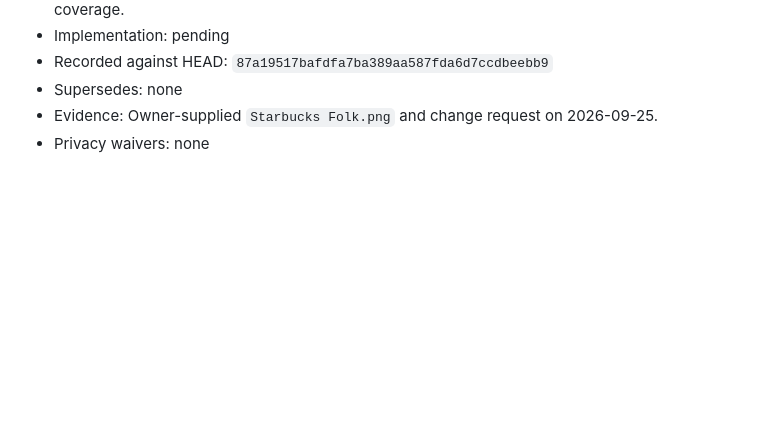
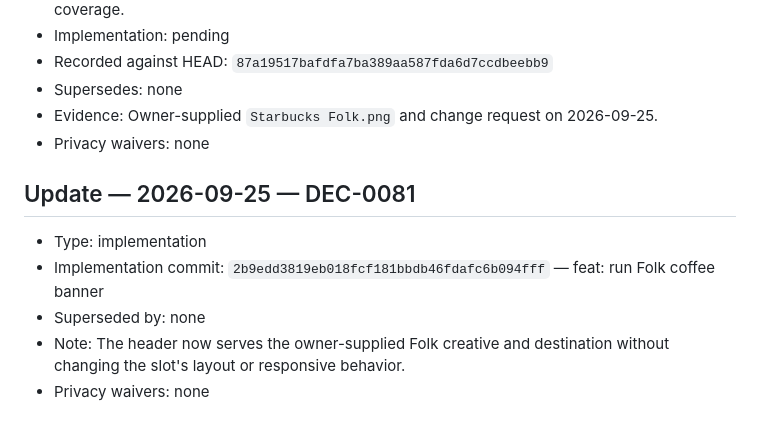
Before and after one commit to raymondwangnorcal-pixel/LionTime, a Markdown page: docs/decisions.md, the part around the change. Drawn GitHub-style; blank space fills up the shorter version.

Commit message:
docs: record Folk banner implementation

```diff
--- a/docs/decisions.md
+++ b/docs/decisions.md
@@ -1637,3 +1637,11 @@
 - Supersedes: none
 - Evidence: Owner-supplied `Starbucks Folk.png` and change request on 2026-09-25.
 - Privacy waivers: none
+
+## Update — 2026-09-25 — DEC-0081
+
+- Type: implementation
+- Implementation commit: `2b9edd3819eb018fcf181bbdb46fdafc6b094fff` — feat: run Folk coffee banner
+- Superseded by: none
+- Note: The header now serves the owner-supplied Folk creative and destination without changing the slot's layout or responsive behavior.
+- Privacy waivers: none
```
